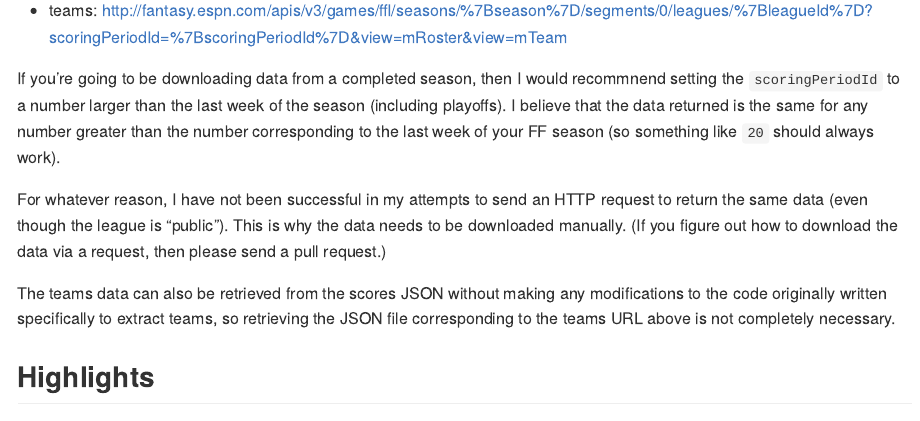
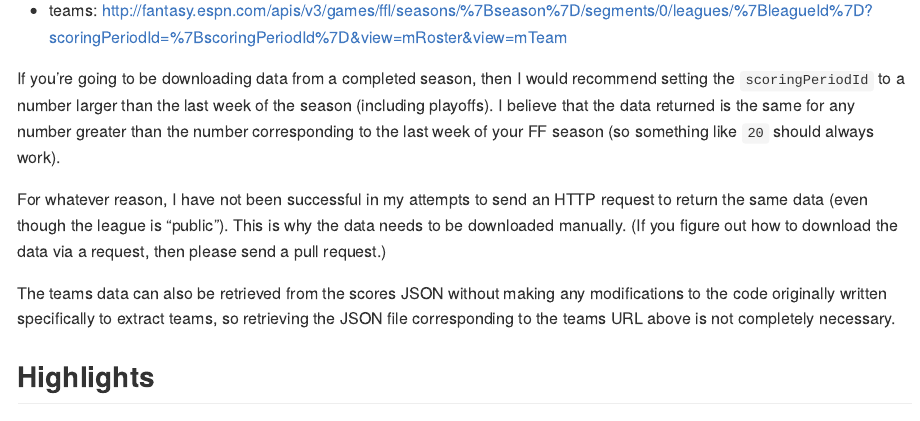
Before and after one commit to tonyelhabr/ffsched, an R Markdown document (README.Rmd): the page in a window 1100 px wide, from 370 px down. Rendered offline with R 4.5, knitr and Pandoc, with nearby package versions.

Commit message:
update readme

```diff
--- a/README.Rmd
+++ b/README.Rmd
@@ -15,7 +15,7 @@ To repeat the same analysis for your own ESPN FF league, you'll need to manually
 
 + teams: http://fantasy.espn.com/apis/v3/games/ffl/seasons/{season}/segments/0/leagues/{leagueId}?scoringPeriodId={scoringPeriodId}&view=mRoster&view=mTeam
 
-If you're going to be downloading data from a completed season, then I would recommnend setting the `scoringPeriodId` to a number larger than the last week of the season (including playoffs). I believe that the data returned is the same for any number greater than the number corresponding to the last week of your FF season (so something like `20` should always work).
+If you're going to be downloading data from a completed season, then I would recommend setting the `scoringPeriodId` to a number larger than the last week of the season (including playoffs). I believe that the data returned is the same for any number greater than the number corresponding to the last week of your FF season (so something like `20` should always work).
 
 For whatever reason, I have not been successful in my attempts to send an HTTP request to return the same data (even though the league is "public"). This is why the data needs to be downloaded manually. (If you figure out how to download the data via a request, then please send a pull request.)
 
```
Also changed, not shown: README.md.
